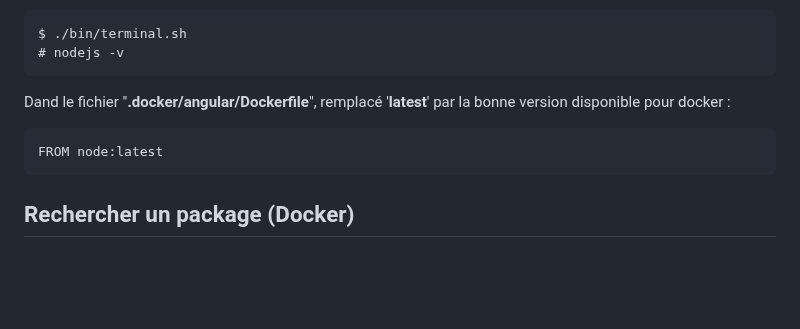
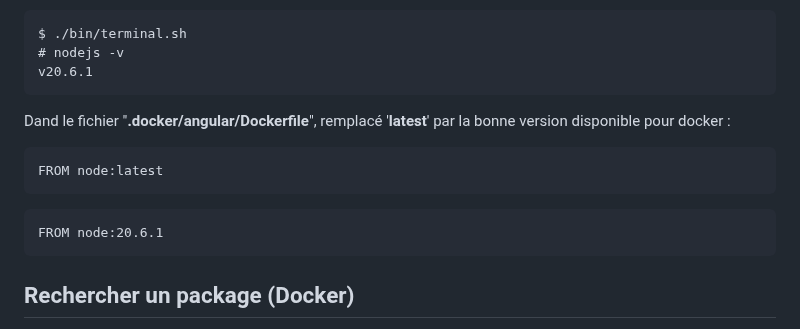
Before and after one commit to pctronique/donomo, a Markdown page: README.md, the part around one of its changes. GitHub-like rendering; blank space fills up the shorter version.

````diff
--- a/README.md
+++ b/README.md
@@ -78,10 +79,14 @@ Sur le projet actuel, on utilise les nouvelles versions ce qui peut poser des pr
 ```
 $ ./bin/terminal.sh
 # nodejs -v
+v20.6.1
 ```
 Dand le fichier "**.docker/angular/Dockerfile**", remplacé '**latest**' par la bonne version disponible pour docker :
 ```
 FROM node:latest
+```
+```
+FROM node:20.6.1
 ```
 
 ## Rechercher un package (Docker)
````
Also changed, not shown: other parts of README.md (+1 -0 lines).
